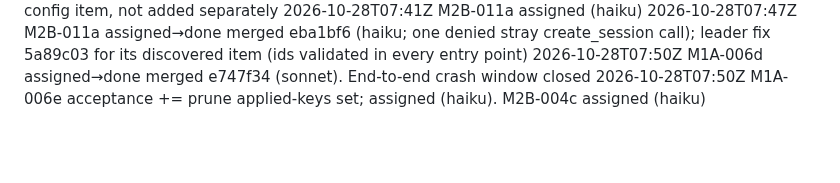
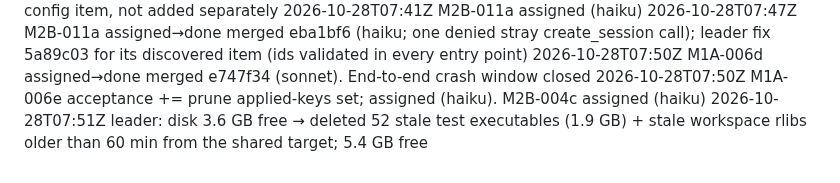
Before and after one commit to howlerops/sprite-machine, a Markdown page: docs/ledger/LOG.md, the part around the change. GitHub-like rendering; blank space fills up the shorter version.

Commit message:
ledger: log disk cleanup
Co-Authored-By: Claude Opus 5.5 <noreply@anthropic.com>
Claude-Session: https://claude.ai/code/session_01H83n2p4Uztv5v4b5SSpXse

```diff
--- a/docs/ledger/LOG.md
+++ b/docs/ledger/LOG.md
@@ -132,3 +132,4 @@
 2026-10-28T07:47Z M2B-011a assigned→done merged eba1bf6 (haiku; one denied stray create_session call); leader fix 5a89c03 for its discovered item (ids validated in every entry point)
 2026-10-28T07:50Z M1A-006d assigned→done merged e747f34 (sonnet). End-to-end crash window closed
 2026-10-28T07:50Z M1A-006e acceptance += prune applied-keys set; assigned (haiku). M2B-004c assigned (haiku)
+2026-10-28T07:51Z leader: disk 3.6 GB free → deleted 52 stale test executables (1.9 GB) + stale workspace rlibs older than 60 min from the shared target; 5.4 GB free
```
